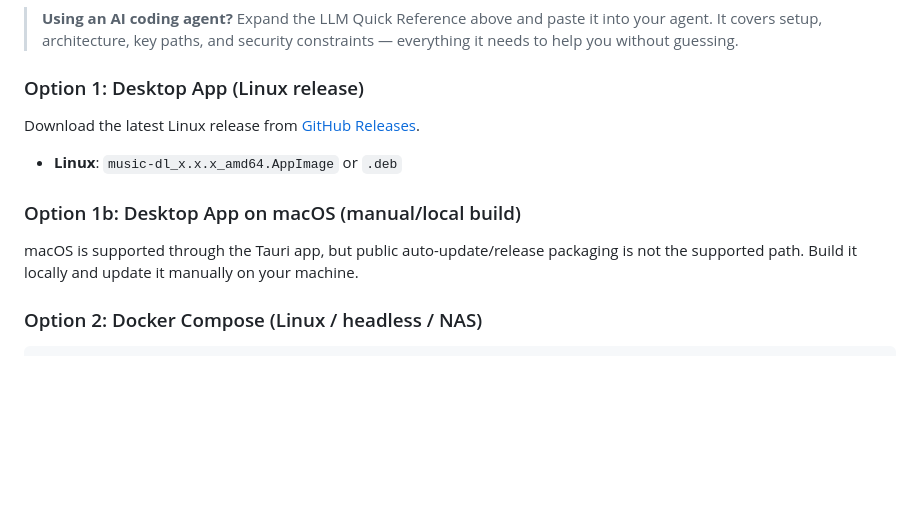
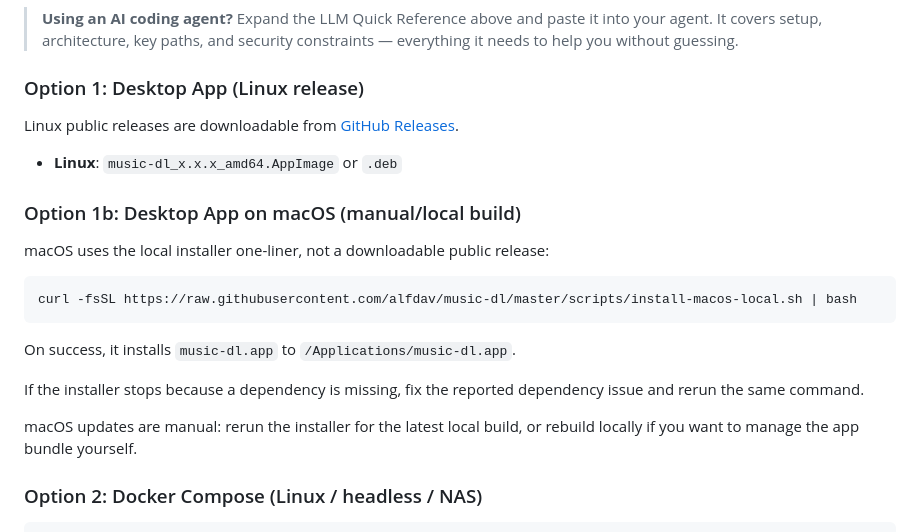
Before and after one commit to alfdav/music-dl, a Markdown page: README.md, the part around the change. Drawn GitHub-style; blank space fills up the shorter version.

Commit message:
docs: add macos local installer guide

````diff
--- a/README.md
+++ b/README.md
@@ -91,13 +91,23 @@ The GUI can also start and recover the Tidal OAuth flow itself from the browser.
 
 ### Option 1: Desktop App (Linux release)
 
-Download the latest Linux release from [GitHub Releases](https://github.com/alfdav/music-dl/releases).
+Linux public releases are downloadable from [GitHub Releases](https://github.com/alfdav/music-dl/releases).
 
 - **Linux**: `music-dl_x.x.x_amd64.AppImage` or `.deb`
 
 ### Option 1b: Desktop App on macOS (manual/local build)
 
-macOS is supported through the Tauri app, but public auto-update/release packaging is not the supported path. Build it locally and update it manually on your machine.
+macOS uses the local installer one-liner, not a downloadable public release:
+
+```shell
+curl -fsSL https://raw.githubusercontent.com/alfdav/music-dl/master/scripts/install-macos-local.sh | bash
+```
+
+On success, it installs `music-dl.app` to `/Applications/music-dl.app`.
+
+If the installer stops because a dependency is missing, fix the reported dependency issue and rerun the same command.
+
+macOS updates are manual: rerun the installer for the latest local build, or rebuild locally if you want to manage the app bundle yourself.
 
 ### Option 2: Docker Compose (Linux / headless / NAS)
 
````
